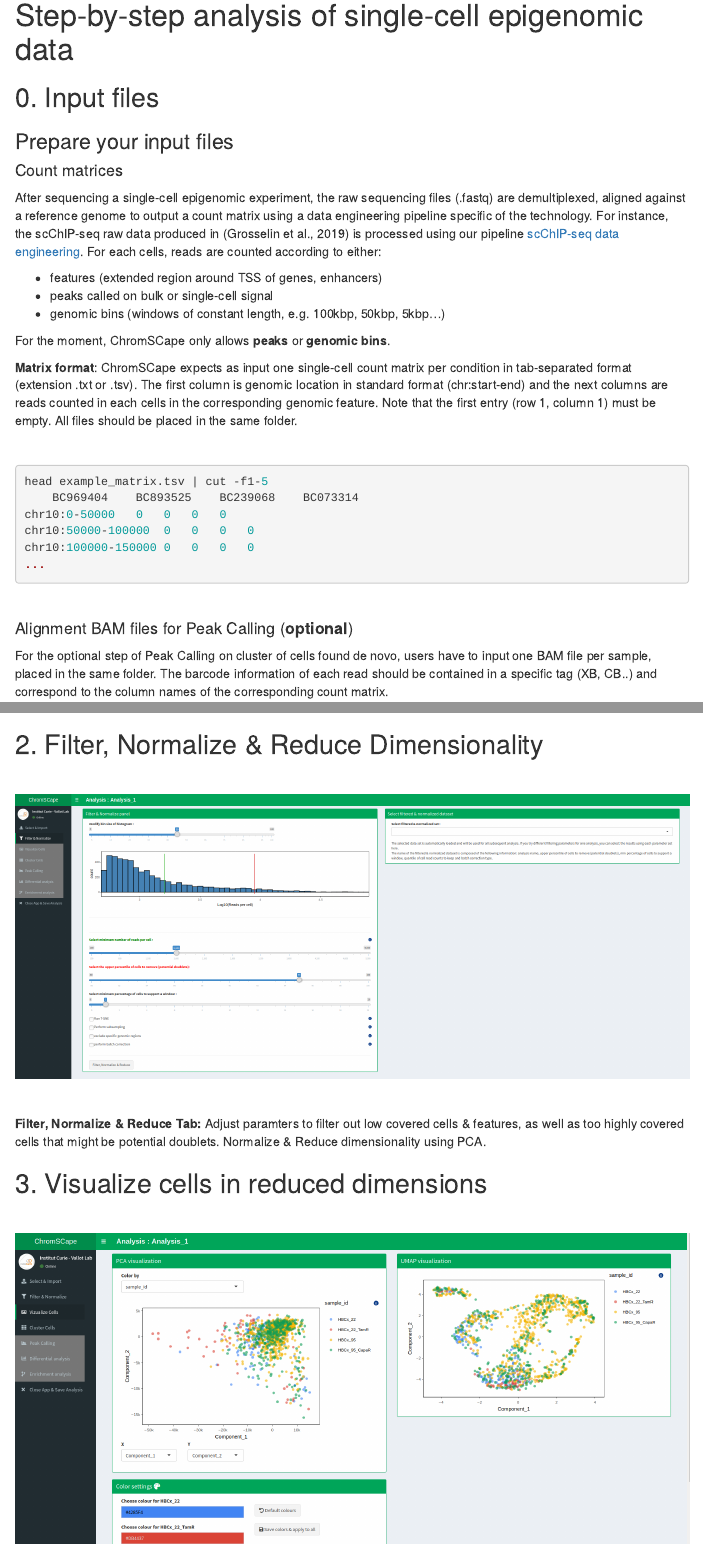
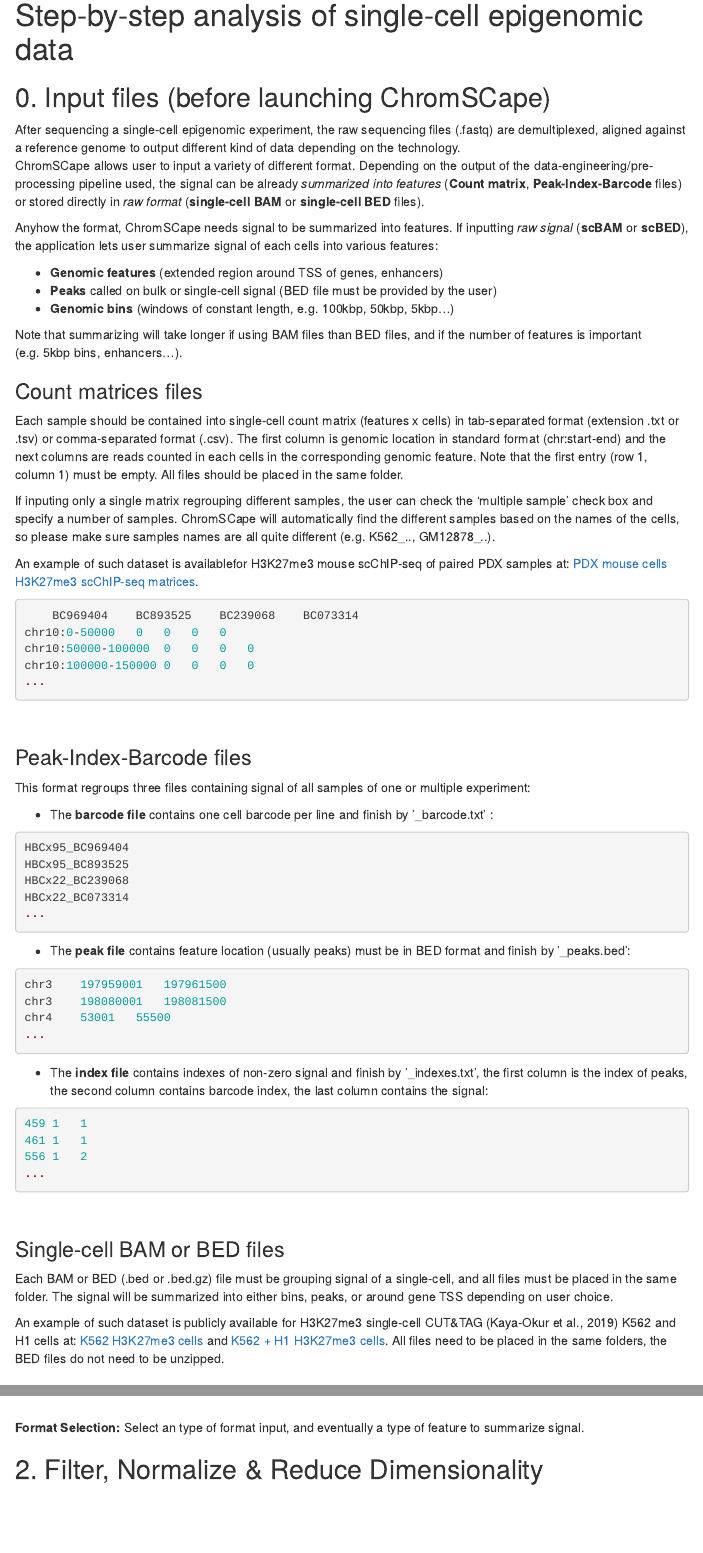
Before and after one commit to vallotlab/ChromSCape, an R Markdown document (docs/ChromSCape_guide.Rmd): the page in a window 1100 px wide, from 1300 px down, and a second part further down, joined at a grey line. Rendered offline with R 4.5, knitr and Pandoc, with nearby package versions; menus at the side of the page are left out.

Commit message:
guide
Former-commit-id: a76d87ca94bfa7eba5886ee0acc3ef20c568c674
Former-commit-id: 3006be139e24d66268f790b51001ae306d7bc7b0
Former-commit-id: 5125d66be6d1d95d4c20cd137a2803c1990c2c24

````diff
--- a/docs/ChromSCape_guide.Rmd
+++ b/docs/ChromSCape_guide.Rmd
@@ -69,35 +67,46 @@ datasets :
 
 # Step-by-step analysis of single-cell epigenomic data
 
-## 0. Input files
-
-### Prepare your input files
-
-#### Count matrices
+## 0. Input files (before launching ChromSCape)
 
 After sequencing a single-cell epigenomic experiment, the raw sequencing files
-(.fastq) are demultiplexed, aligned against a reference genome to output a count
-matrix using a data engineering pipeline specific of the technology.
-For instance, the scChIP-seq raw data produced in (Grosselin et al., 2019) is
-processed using our pipeline [scChIP-seq data engineering](https://github.com/vallotlab/scChIPseq_DataEngineering).
-For each cells, reads are counted according to either:
+(.fastq) are demultiplexed, aligned against a reference genome to output different
+kind of data depending on the technology.
+ChromSCape allows user to input a variety of different format. Depending on the
+output of the data-engineering/pre-processing pipeline used, the signal can
+be already *summarized into features* (**Count matrix**, **Peak-Index-Barcode**
+files) or stored directly in *raw format* (**single-cell BAM** or **single-cell BED**
+files).
 
- * features (extended region around TSS of genes, enhancers)
- * peaks called on bulk or single-cell signal
- * genomic bins (windows of constant length, e.g. 100kbp, 50kbp, 5kbp...)
+Anyhow the format, ChromSCape needs signal to be summarized into features.
+If inputting *raw signal* (**scBAM** or **scBED**), the application lets user
+summarize signal of each cells into various features:
 
-For the moment, ChromSCape only allows **peaks** or **genomic bins**.
+ * **Genomic features** (extended region around TSS of genes, enhancers)
+ * **Peaks** called on bulk or single-cell signal (BED file must be provided by the user)
+ * **Genomic bins** (windows of constant length, e.g. 100kbp, 50kbp, 5kbp...)
 
-**Matrix format**: ChromSCape expects as input one single-cell count matrix per condition in tab-separated
-format (extension .txt or .tsv).  The first column is genomic location in standard
-format (chr:start-end) and the next columns are reads counted in each cells
-in the corresponding genomic feature. Note that the first entry (row 1, column 1)
-must be empty. All files should be placed in the same folder.
+Note that summarizing will take longer if using BAM files than BED files, and
+if the number of features is important (e.g. 5kbp bins, enhancers...).
 
+### Count matrices files
+
+Each sample should be contained into single-cell count matrix (features x cells)
+in tab-separated format (extension .txt or .tsv) or comma-separated format (.csv).
+The first column is genomic location in standard format (chr:start-end) and the next columns are
+reads counted in each cells in the corresponding genomic feature. Note that the
+first entry (row 1, column 1) must be empty. All files should be placed in the same folder.
+
+If inputing only a single matrix regrouping different samples, the user can
+check the 'multiple sample' check box and specify a number of samples. ChromSCape
+will automatically find the different samples based on the names of the cells, so
+please make sure samples names are all quite different (e.g. K562_.., GM12878_..).
+
+An example of such dataset is availablefor H3K27me3 mouse scChIP-seq of
+paired PDX samples at: [PDX mouse cells H3K27me3 scChIP-seq matrices](https://ndownloader.figshare.com/files/22629317).
 <br>
 
 ```{r, eval=FALSE}
-head example_matrix.tsv | cut -f1-5
  	BC969404	BC893525	BC239068	BC073314
 chr10:0-50000	0	0	0	0
 chr10:50000-100000	0	0	0	0
@@ -107,4 +116,48 @@ chr10:100000-150000	0	0	0	0
 
 <br>
 
-#### Alignment BAM files for Peak Calling (**optional**)
+### Peak-Index-Barcode files
+
+This format regroups three files containing signal of all samples of one or multiple experiment:
+
+ * The **barcode file** contains one cell barcode per line and finish by '_barcode.txt' :
+```{r, eval=FALSE}
+HBCx95_BC969404
+HBCx95_BC893525
+HBCx22_BC239068
+HBCx22_BC073314
+...
+```
+* The **peak file** contains feature location (usually peaks) must be in BED format
+and finish by '_peaks.bed':
+```{r, eval=FALSE}
+chr3	197959001	197961500
+chr3	198080001	198081500
+chr4	53001	55500
+...
+```
+* The **index file** contains indexes of non-zero signal and finish by '_indexes.txt',
+the first column is the index of peaks, the second column contains barcode index,
+the last column contains the signal:
+```{r, eval=FALSE}
+459	1	1
+461	1	1
+556	1	2
+...
+```
+
+
+<br>
+
+### Single-cell BAM or BED files
+
+Each BAM or BED (.bed or .bed.gz) file must be grouping signal of a single-cell, and all files
+must be placed in the same folder. The signal will be summarized into either bins,
+peaks, or around gene TSS depending on user choice.
+
+An example of such dataset is publicly available for H3K27me3 single-cell CUT&TAG (Kaya-Okur et al., 2019)
+ K562 and H1 cells at: [K562 H3K27me3 cells](https://www.ncbi.nlm.nih.gov/geo/download/?acc=GSE124680&format=file)
+ and [K562 + H1 H3K27me3 cells](https://www.ncbi.nlm.nih.gov/geo/download/?acc=GSE129119&format=file).
+ All files need to be placed in the same folders, the BED files do not need to be
+ unzipped.
+<br>
@@ -164,3 +205,4 @@ directory as you chose in the previous session will enable you to load your anal
+![<br> <br> **Format Selection: ** Select an type of format input, and eventually a type of feature to summarize signal.](../inst/www/Guide_images/Step1_format_input.png)
 
 ## 2. Filter, Normalize & Reduce Dimensionality
 
````
Also changed, not shown: docs/ChromSCape_guide.Rmd (41 more changed lines), 3 other files.
